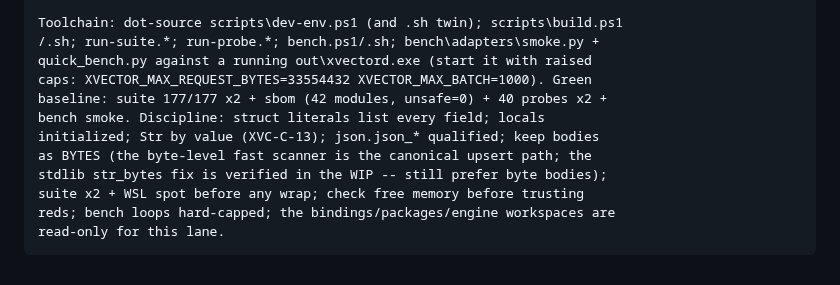
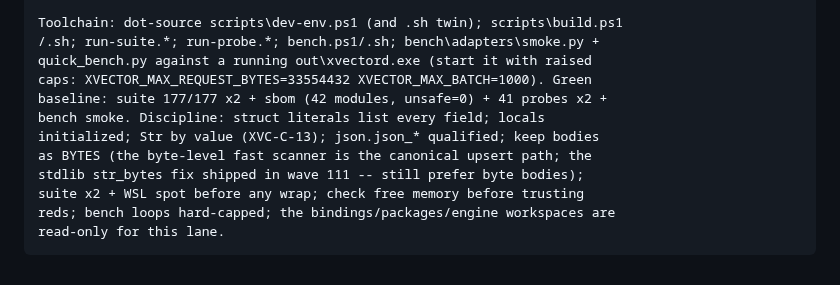
Before and after one commit to xiom-projects/xiom-xvector, a Markdown page: SESSION.md, the part around one of its changes. Drawn GitHub-style.

```diff
--- a/SESSION.md
+++ b/SESSION.md
@@ -1942,11 +1954,11 @@ Toolchain: dot-source scripts\dev-env.ps1 (and .sh twin); scripts\build.ps1
 /.sh; run-suite.*; run-probe.*; bench.ps1/.sh; bench\adapters\smoke.py +
 quick_bench.py against a running out\xvectord.exe (start it with raised
 caps: XVECTOR_MAX_REQUEST_BYTES=33554432 XVECTOR_MAX_BATCH=1000). Green
-baseline: suite 177/177 x2 + sbom (42 modules, unsafe=0) + 40 probes x2 +
+baseline: suite 177/177 x2 + sbom (42 modules, unsafe=0) + 41 probes x2 +
 bench smoke. Discipline: struct literals list every field; locals
 initialized; Str by value (XVC-C-13); json.json_* qualified; keep bodies
 as BYTES (the byte-level fast scanner is the canonical upsert path; the
-stdlib str_bytes fix is verified in the WIP -- still prefer byte bodies);
+stdlib str_bytes fix shipped in wave 111 -- still prefer byte bodies);
 suite x2 + WSL spot before any wrap; check free memory before trusting
 reds; bench loops hard-capped; the bindings/packages/engine workspaces are
 read-only for this lane.
```
Also changed, not shown: other parts of SESSION.md (+22 -10 lines), docs/PRODUCTION-READINESS.md (+12 -0 lines), docs/checklists/production-v1.md (+5 -1 lines).
